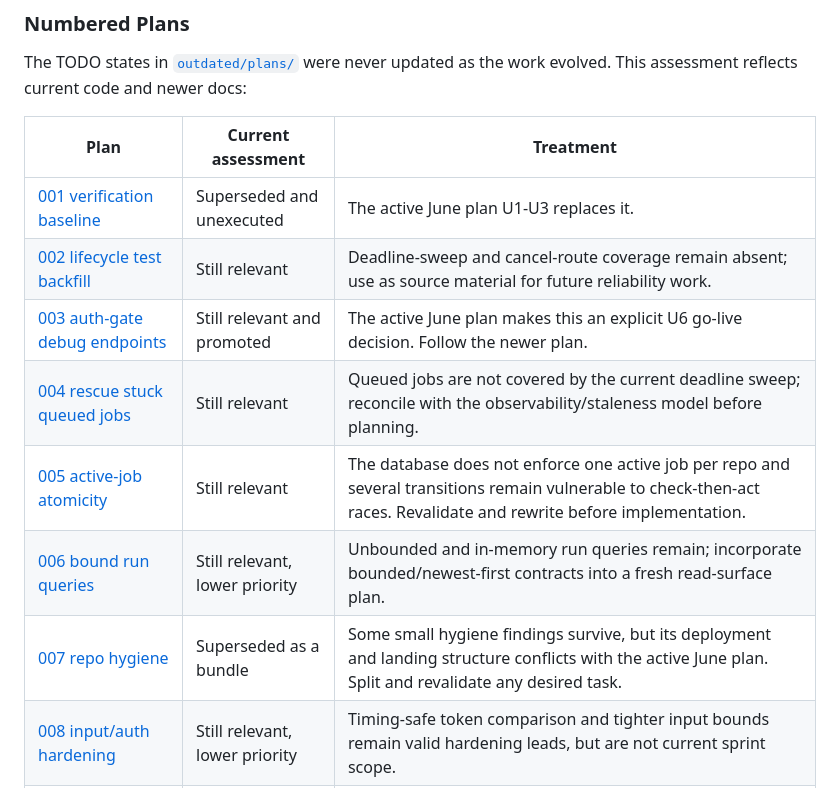
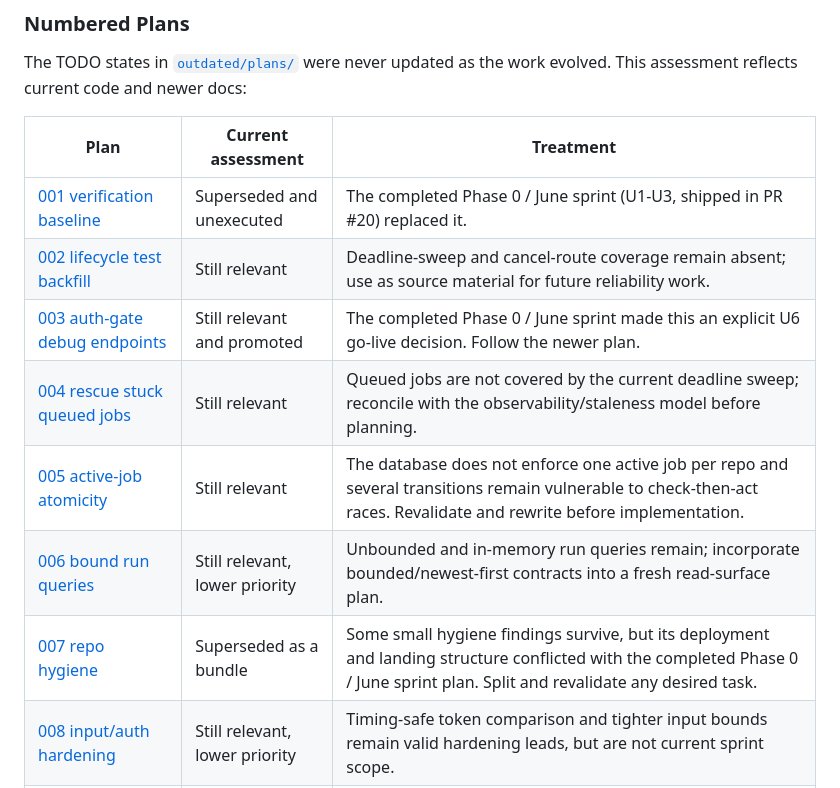
Before and after one commit to nbbaier/gitcask, a Markdown page: docs/stranded-artifacts/README.md, the part around the change. GitHub-like rendering.

Commit message:
docs: reword remaining active June plan references as completed Phase 0

```diff
--- a/docs/stranded-artifacts/README.md
+++ b/docs/stranded-artifacts/README.md
@@ -62,13 +62,13 @@ the work evolved. This assessment reflects current code and newer docs:
 
 | Plan | Current assessment | Treatment |
 | --- | --- | --- |
-| [001 verification baseline](./outdated/plans/001-verification-baseline.md) | Superseded and unexecuted | The active June plan U1-U3 replaces it. |
+| [001 verification baseline](./outdated/plans/001-verification-baseline.md) | Superseded and unexecuted | The completed Phase 0 / June sprint (U1-U3, shipped in PR #20) replaced it. |
 | [002 lifecycle test backfill](./outdated/plans/002-lifecycle-test-backfill.md) | Still relevant | Deadline-sweep and cancel-route coverage remain absent; use as source material for future reliability work. |
-| [003 auth-gate debug endpoints](./outdated/plans/003-auth-gate-debug-endpoints.md) | Still relevant and promoted | The active June plan makes this an explicit U6 go-live decision. Follow the newer plan. |
+| [003 auth-gate debug endpoints](./outdated/plans/003-auth-gate-debug-endpoints.md) | Still relevant and promoted | The completed Phase 0 / June sprint made this an explicit U6 go-live decision. Follow the newer plan. |
 | [004 rescue stuck queued jobs](./outdated/plans/004-rescue-stuck-queued-jobs.md) | Still relevant | Queued jobs are not covered by the current deadline sweep; reconcile with the observability/staleness model before planning. |
 | [005 active-job atomicity](./outdated/plans/005-active-job-atomicity.md) | Still relevant | The database does not enforce one active job per repo and several transitions remain vulnerable to check-then-act races. Revalidate and rewrite before implementation. |
 | [006 bound run queries](./outdated/plans/006-bound-run-queries.md) | Still relevant, lower priority | Unbounded and in-memory run queries remain; incorporate bounded/newest-first contracts into a fresh read-surface plan. |
-| [007 repo hygiene](./outdated/plans/007-repo-hygiene.md) | Superseded as a bundle | Some small hygiene findings survive, but its deployment and landing structure conflicts with the active June plan. Split and revalidate any desired task. |
+| [007 repo hygiene](./outdated/plans/007-repo-hygiene.md) | Superseded as a bundle | Some small hygiene findings survive, but its deployment and landing structure conflicted with the completed Phase 0 / June sprint plan. Split and revalidate any desired task. |
 | [008 input/auth hardening](./outdated/plans/008-input-auth-hardening.md) | Still relevant, lower priority | Timing-safe token comparison and tighter input bounds remain valid hardening leads, but are not current sprint scope. |
 | [009 restore/read API spike](./outdated/plans/009-restore-read-api-spike.md) | Mixed | Its latest/artifact read surface remains a Phase 1 input. Rewrite its tarball-centered restore direction around the newer Artifacts-backed clone goal. |
 
```
Also changed, not shown: docs/docs-state-cleanup-handoff.md (+6 -0 lines), docs/stranded-artifacts/backup-observability.md (+5 -4 lines).
